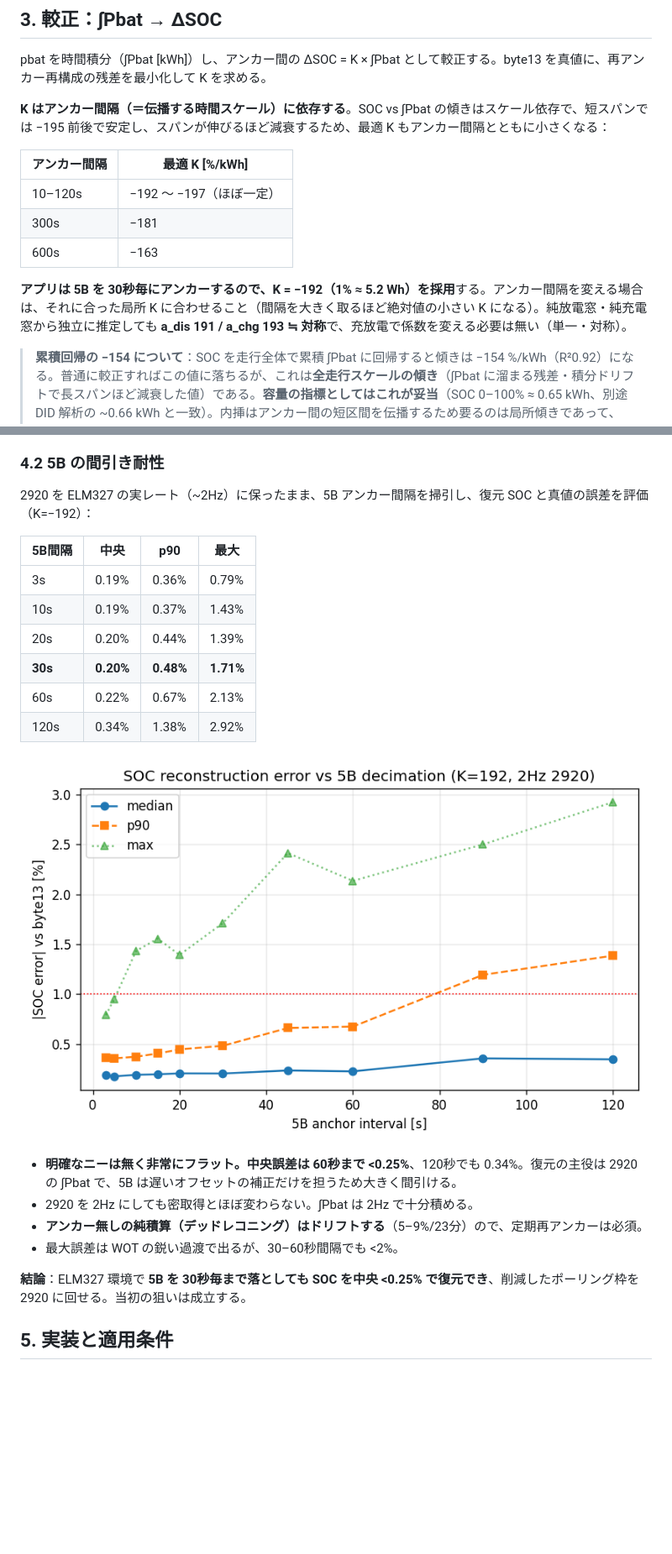
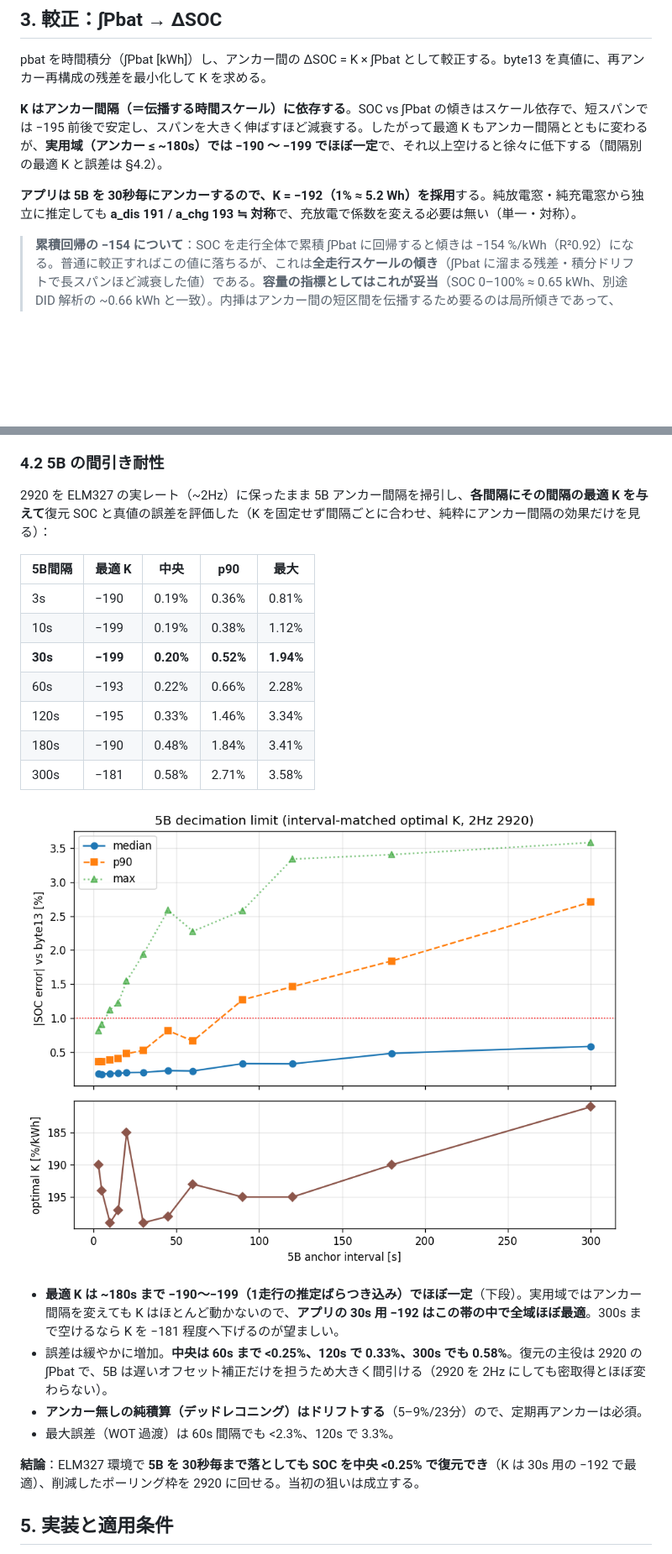
Before and after one commit to f2sk/fl4obd, a Markdown page: docs/soc-interpolation.md, 2 parts joined by grey strips. Shown at 84% size. GitHub-like rendering; pictures changed too: docs/soc-figs/err_vs_5b.png; blank space fills up the shorter version.

Commit message:
docs(soc): 間引き耐性を間隔別の最適Kで再評価
固定K=192の掃引だと長間隔でK不整合が混入する指摘に対応。各5B間隔に最適Kを
与えて誤差をプロット(純粋なアンカー間引き限界)。図は下段に最適K(間隔)を追加。
最適Kは~180sまで-190〜-199でほぼ一定=アプリの30s用-192は全域ほぼ最適、と整理。
§3の重複K表は§4.2へ集約。§4.1は真値byte13アンカーで係数効果を分離と明記。

Co-Authored-By: Claude Opus 4.8 <noreply@anthropic.com>

```diff
--- a/docs/soc-interpolation.md
+++ b/docs/soc-interpolation.md
@@ -37,15 +37,9 @@ Web アプリが対応するのは ELM327 環境である。ここでは 1 サ
 
 pbat を時間積分（∫Pbat [kWh]）し、アンカー間の ΔSOC = K × ∫Pbat として較正する。byte13 を真値に、再アンカー再構成の残差を最小化して K を求める。
 
-**K はアンカー間隔（＝伝播する時間スケール）に依存する**。SOC vs ∫Pbat の傾きはスケール依存で、短スパンでは −195 前後で安定し、スパンが伸びるほど減衰するため、最適 K もアンカー間隔とともに小さくなる：
+**K はアンカー間隔（＝伝播する時間スケール）に依存する**。SOC vs ∫Pbat の傾きはスケール依存で、短スパンでは −195 前後で安定し、スパンを大きく伸ばすほど減衰する。したがって最適 K もアンカー間隔とともに変わるが、**実用域（アンカー ≤ ~180s）では −190 〜 −199 でほぼ一定**で、それ以上空けると徐々に低下する（間隔別の最適 K と誤差は §4.2）。
 
-| アンカー間隔 | 最適 K [%/kWh] |
-|---|---|
-| 10–120s | −192 〜 −197（ほぼ一定） |
-| 300s | −181 |
-| 600s | −163 |
-
-**アプリは 5B を 30秒毎にアンカーするので、K = −192（1% ≈ 5.2 Wh）を採用**する。アンカー間隔を変える場合は、それに合った局所 K に合わせること（間隔を大きく取るほど絶対値の小さい K になる）。純放電窓・純充電窓から独立に推定しても **a_dis 191 / a_chg 193 ≒ 対称**で、充放電で係数を変える必要は無い（単一・対称）。
+**アプリは 5B を 30秒毎にアンカーするので、K = −192（1% ≈ 5.2 Wh）を採用**する。純放電窓・純充電窓から独立に推定しても **a_dis 191 / a_chg 193 ≒ 対称**で、充放電で係数を変える必要は無い（単一・対称）。
 
 > **累積回帰の −154 について**：SOC を走行全体で累積 ∫Pbat に回帰すると傾きは −154 %/kWh（R²0.92）になる。普通に較正すればこの値に落ちるが、これは**全走行スケールの傾き**（∫Pbat に溜まる残差・積分ドリフトで長スパンほど減衰した値）である。**容量の指標としてはこれが妥当**（SOC 0–100% ≈ 0.65 kWh、別途 DID 解析の ~0.66 kWh と一致）。内挿はアンカー間の短区間を伝播するため要るのは局所傾きであって、**−154 が誤りなのではなく、用途（容量 vs 内挿）とスケールが違うだけ**。内挿にはアンカー間隔に合った局所 K（30s なら −192）を使う（§4.1 に係数の効きを示す）。
 
@@ -68,14 +62,15 @@ pbat を時間積分（∫Pbat [kWh]）し、アンカー間の ΔSOC = K × ∫
 
 ### 4.2 5B の間引き耐性
 
-2920 を ELM327 の実レート（~2Hz）に保ったまま、5B アンカー間隔を掃引し、復元 SOC と真値の誤差を評価（K=−192）：
+2920 を ELM327 の実レート（~2Hz）に保ったまま 5B アンカー間隔を掃引し、**各間隔にその間隔の最適 K を与えて**復元 SOC と真値の誤差を評価した（K を固定せず間隔ごとに合わせ、純粋にアンカー間隔の効果だけを見る）：
 
-| 5B間隔 | 中央 | p90 | 最大 |
-|---|---|---|---|
-| 3s | 0.19% | 0.36% | 0.79% |
-| 10s | 0.19% | 0.37% | 1.43% |
-| 20s | 0.20% | 0.44% | 1.39% |
-| **30s** | **0.20%** | **0.48%** | **1.71%** |
-| 60s | 0.22% | 0.67% | 2.13% |
-| 120s | 0.34% | 1.38% | 2.92% |
+| 5B間隔 | 最適 K | 中央 | p90 | 最大 |
+|---|---|---|---|---|
+| 3s | −190 | 0.19% | 0.36% | 0.81% |
+| 10s | −199 | 0.19% | 0.38% | 1.12% |
+| **30s** | **−199** | **0.20%** | **0.52%** | **1.94%** |
+| 60s | −193 | 0.22% | 0.66% | 2.28% |
+| 120s | −195 | 0.33% | 1.46% | 3.34% |
+| 180s | −190 | 0.48% | 1.84% | 3.41% |
+| 300s | −181 | 0.58% | 2.71% | 3.58% |
 
@@ -83,10 +78,10 @@ pbat を時間積分（∫Pbat [kWh]）し、アンカー間の ΔSOC = K × ∫
 
-- **明確なニーは無く非常にフラット。中央誤差は 60秒まで <0.25%**、120秒でも 0.34%。復元の主役は 2920 の ∫Pbat で、5B は遅いオフセットの補正だけを担うため大きく間引ける。
-- 2920 を 2Hz にしても密取得とほぼ変わらない。∫Pbat は 2Hz で十分積める。
+- **最適 K は ~180s まで −190〜−199（1走行の推定ばらつき込み）でほぼ一定**（下段）。実用域ではアンカー間隔を変えても K はほとんど動かないので、**アプリの 30s 用 −192 はこの帯の中で全域ほぼ最適**。300s まで空けるなら K を −181 程度へ下げるのが望ましい。
+- 誤差は緩やかに増加。**中央は 60s まで <0.25%、120s で 0.33%、300s でも 0.58%**。復元の主役は 2920 の ∫Pbat で、5B は遅いオフセット補正だけを担うため大きく間引ける（2920 を 2Hz にしても密取得とほぼ変わらない）。
 - **アンカー無しの純積算（デッドレコニング）はドリフトする**（5–9%/23分）ので、定期再アンカーは必須。
-- 最大誤差は WOT の鋭い過渡で出るが、30–60秒間隔でも <2%。
+- 最大誤差（WOT 過渡）は 60s 間隔でも <2.3%、120s で 3.3%。
 
-**結論**：ELM327 環境で **5B を 30秒毎まで落としても SOC を中央 <0.25% で復元でき**、削減したポーリング枠を 2920 に回せる。当初の狙いは成立する。
+**結論**：ELM327 環境で **5B を 30秒毎まで落としても SOC を中央 <0.25% で復元でき**（K は 30s 用の −192 で最適）、削減したポーリング枠を 2920 に回せる。当初の狙いは成立する。
 
 ## 5. 実装と適用条件
 
```
Also changed, not shown: other parts of docs/soc-interpolation.md (+2 -2 lines).
